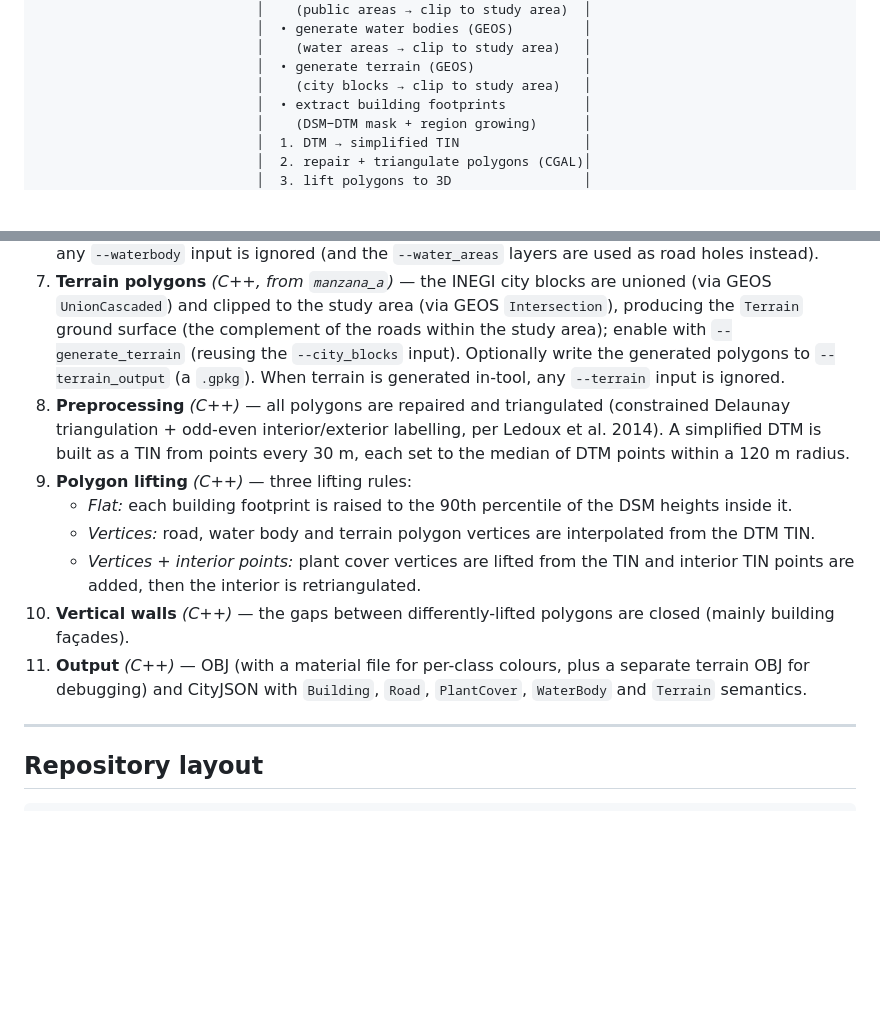
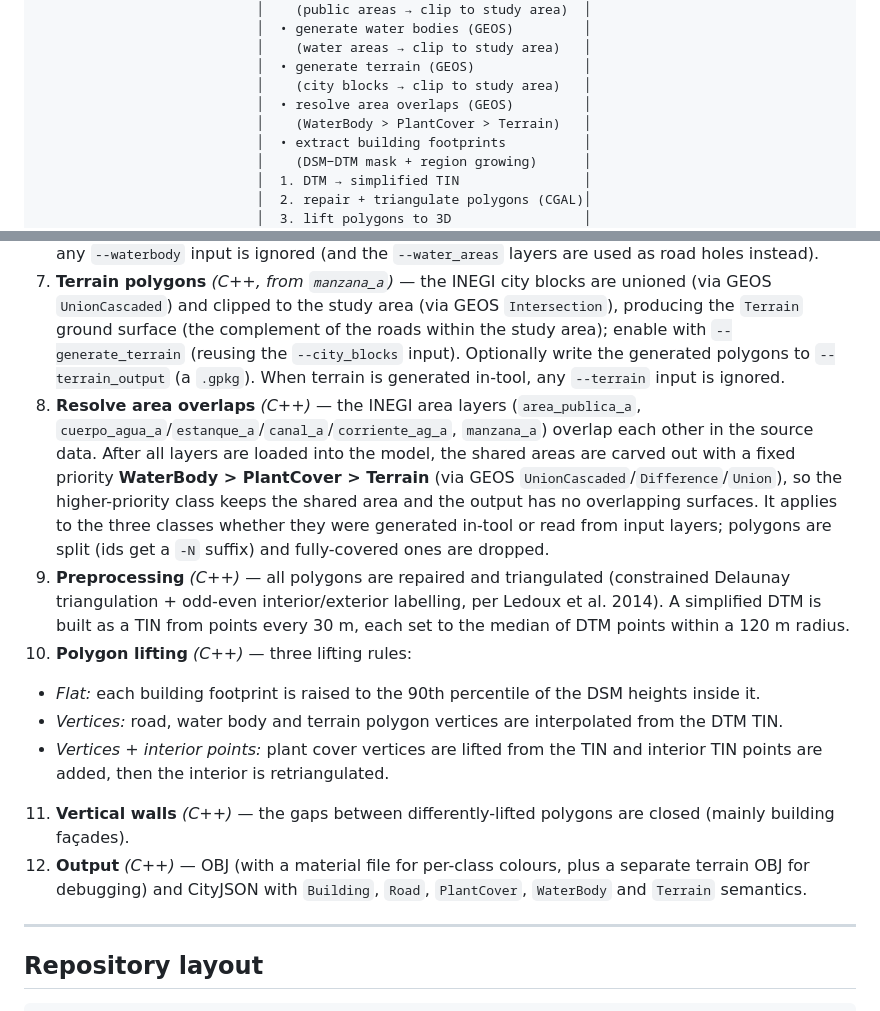
Before and after one commit to kenohori/3dcm-mexico, a Markdown page: README.md, 2 parts joined by grey strips. Drawn GitHub-style; blank space fills up the shorter version.

Commit message:
Document overlap resolution in README and fix line count in AGENTS.md

```diff
--- a/README.md
+++ b/README.md
@@ -46,6 +46,8 @@ The pipeline is summarised below. Everything except the initial download and til
                             │    (water areas → clip to study area)   │
                             │  • generate terrain (GEOS)              │
                             │    (city blocks → clip to study area)   │
+                            │  • resolve area overlaps (GEOS)         │
+                            │    (WaterBody > PlantCover > Terrain)   │
                             │  • extract building footprints          │
                             │    (DSM−DTM mask + region growing)      │
                             │  1. DTM → simplified TIN                │
@@ -75,13 +77,14 @@ The pipeline is summarised below. Everything except the initial download and til
 5. **Plant cover polygons** *(C++, from `area_publica_a`)* — the INEGI public areas (parks, plazas, green areas) are read and clipped to the study area (via GEOS `Intersection`, mirroring the road-generation approach), producing the `PlantCover` objects; enable with `--generate_plantcover` and provide the INEGI `area_publica_a` layer via `--public_areas`. Optionally write the generated polygons to `--plantcover_output` (a `.gpkg`). When plant cover is generated in-tool, any `--plantcover` input is ignored.
 6. **Water body polygons** *(C++, from INEGI water area layers)* — the INEGI areal water layers (`cuerpo_agua_a` water bodies, `estanque_a` ponds, `canal_a` canals, `corriente_ag_a` streams) are read (comma-separated via `--water_areas`), each clipped to the study area (via GEOS `Intersection`), and loaded into the model as `WaterBody` objects; enable with `--generate_waterbodies`. Optionally write the generated polygons to `--waterbody_output` (a `.gpkg`). When water bodies are generated in-tool, any `--waterbody` input is ignored (and the `--water_areas` layers are used as road holes instead).
 7. **Terrain polygons** *(C++, from `manzana_a`)* — the INEGI city blocks are unioned (via GEOS `UnionCascaded`) and clipped to the study area (via GEOS `Intersection`), producing the `Terrain` ground surface (the complement of the roads within the study area); enable with `--generate_terrain` (reusing the `--city_blocks` input). Optionally write the generated polygons to `--terrain_output` (a `.gpkg`). When terrain is generated in-tool, any `--terrain` input is ignored.
-8. **Preprocessing** *(C++)* — all polygons are repaired and triangulated (constrained Delaunay triangulation + odd-even interior/exterior labelling, per Ledoux et al. 2014). A simplified DTM is built as a TIN from points every 30 m, each set to the median of DTM points within a 120 m radius.
-9. **Polygon lifting** *(C++)* — three lifting rules:
+8. **Resolve area overlaps** *(C++)* — the INEGI area layers (`area_publica_a`, `cuerpo_agua_a`/`estanque_a`/`canal_a`/`corriente_ag_a`, `manzana_a`) overlap each other in the source data. After all layers are loaded into the model, the shared areas are carved out with a fixed priority **WaterBody > PlantCover > Terrain** (via GEOS `UnionCascaded`/`Difference`/`Union`), so the higher-priority class keeps the shared area and the output has no overlapping surfaces. It applies to the three classes whether they were generated in-tool or read from input layers; polygons are split (ids get a `-N` suffix) and fully-covered ones are dropped.
+9. **Preprocessing** *(C++)* — all polygons are repaired and triangulated (constrained Delaunay triangulation + odd-even interior/exterior labelling, per Ledoux et al. 2014). A simplified DTM is built as a TIN from points every 30 m, each set to the median of DTM points within a 120 m radius.
+10. **Polygon lifting** *(C++)* — three lifting rules:
    - *Flat:* each building footprint is raised to the 90th percentile of the DSM heights inside it.
    - *Vertices:* road, water body and terrain polygon vertices are interpolated from the DTM TIN.
    - *Vertices + interior points:* plant cover vertices are lifted from the TIN and interior TIN points are added, then the interior is retriangulated.
-10. **Vertical walls** *(C++)* — the gaps between differently-lifted polygons are closed (mainly building façades).
-11. **Output** *(C++)* — OBJ (with a material file for per-class colours, plus a separate terrain OBJ for debugging) and CityJSON with `Building`, `Road`, `PlantCover`, `WaterBody` and `Terrain` semantics.
+11. **Vertical walls** *(C++)* — the gaps between differently-lifted polygons are closed (mainly building façades).
+12. **Output** *(C++)* — OBJ (with a material file for per-class colours, plus a separate terrain OBJ for debugging) and CityJSON with `Building`, `Road`, `PlantCover`, `WaterBody` and `Terrain` semantics.
 
 ---
 
```
Also changed, not shown: AGENTS.md (+1 -1 lines).
